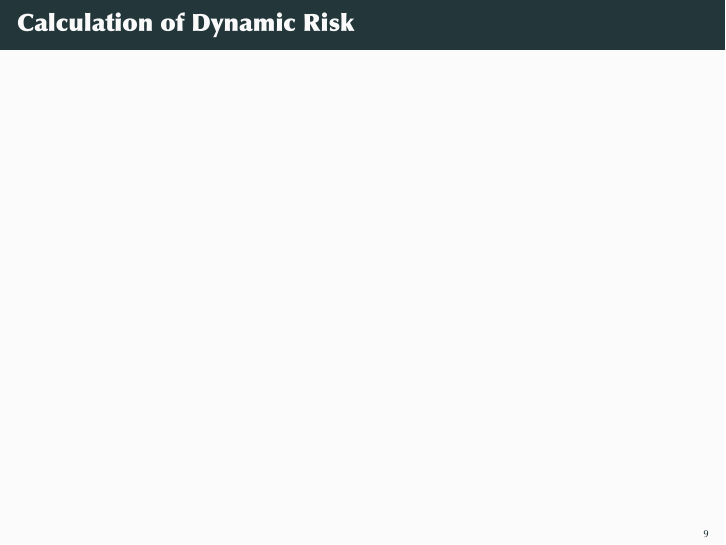
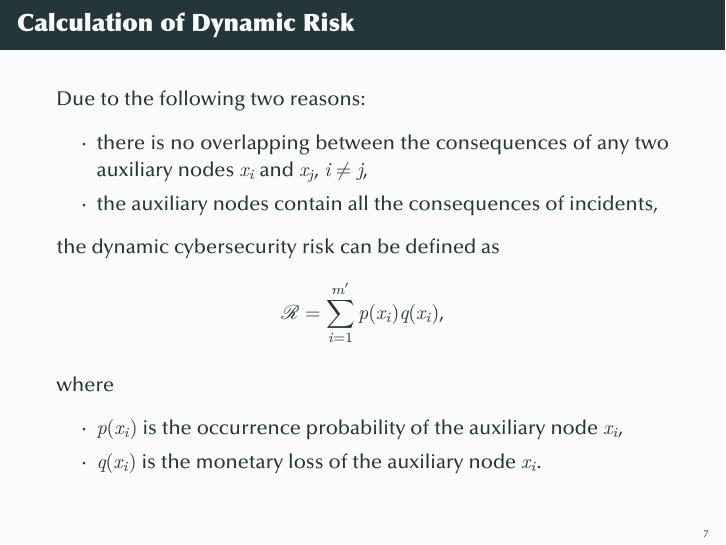
Before and after one commit to zqmillet/Presentation.for.Loughborough.University, LaTeX slides (Main.tex, which reads Sections/Dynamic.Risk.Assessment.tex): page 14 of 15 before the commit and page 12 of 13 after it. The pictures show the PDF file Main.pdf that the author committed with the source.

Commit message:
Finish Section Dynamic Risk Assessment

```diff
--- a/Sections/Dynamic.Risk.Assessment.tex
+++ b/Sections/Dynamic.Risk.Assessment.tex
@@ -123,4 +115,21 @@
 
 \subsection{Calculation of Dynamic Risk}
 \begin{frame}{Calculation of Dynamic Risk}
+    Due to the following two reasons:
+    \begin{itemize}
+      \item there is no overlapping between the consequences of any two auxiliary nodes $x_i$ and $x_j$, $i\neq j$,
+      \item the auxiliary nodes contain all the consequences of incidents,
+    \end{itemize}
+
+    the dynamic cybersecurity risk can be defined as
+    \[
+        \risk = \sum_{i=1}^{m'}p(x_i)q(x_i)\text{,}
+    \]
+
+    where
+    \begin{itemize}
+      \item $p(x_i)$ is the occurrence probability of the auxiliary node $x_i$,
+      \item $q(x_i)$ is the monetary loss of the auxiliary node $x_i$.
+    \end{itemize}
+
 \end{frame}
```
Also changed, not shown: Main.pdf, Sections/Dynamic.Risk.Assessment.tex (8 more changed lines).
